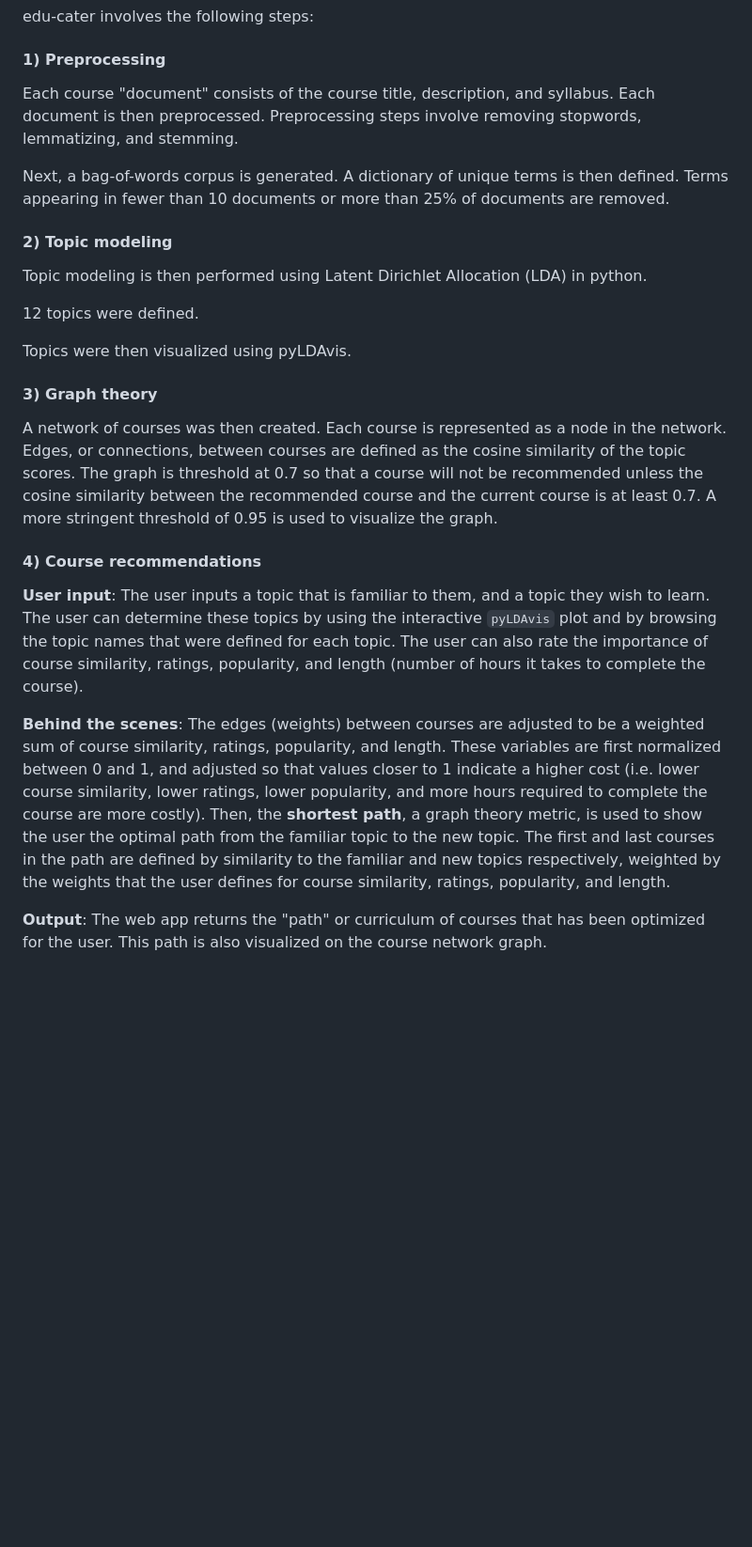
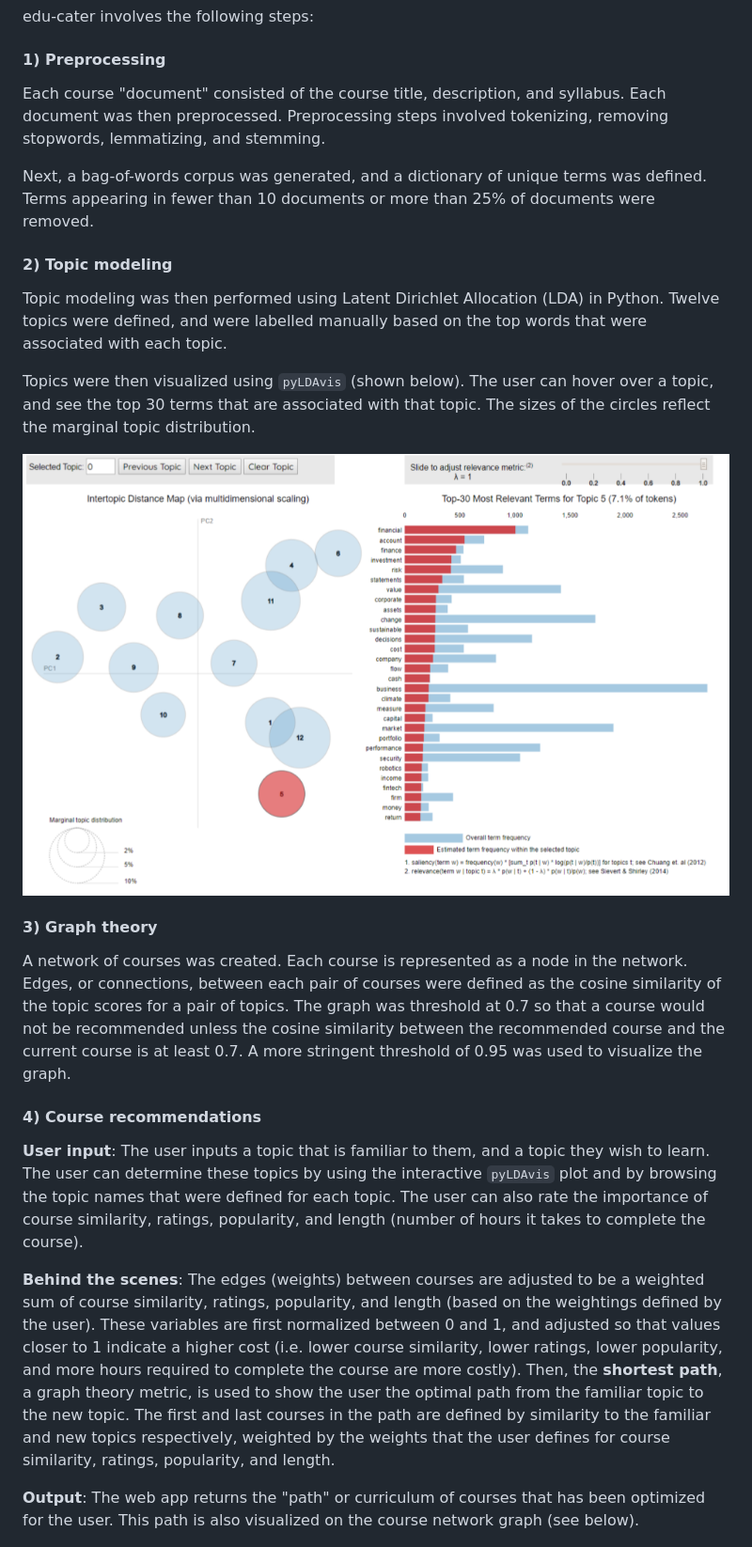
Before and after one commit to amandakeasson/edu-cater, a Markdown page: README.md, the part around the change. Shown: that part at 94% size. GitHub-like rendering; pictures changed too: pyldavis_example.png (added); blank space fills up the shorter version.

```diff
--- a/README.md
+++ b/README.md
@@ -26,28 +26,28 @@ edu-cater involves the following steps:
 
 #### 1) Preprocessing
 
-Each course "document" consists of the course title, description, and syllabus. Each document is then preprocessed. Preprocessing steps involve removing stopwords, lemmatizing, and stemming.
+Each course "document" consisted of the course title, description, and syllabus. Each document was then preprocessed. Preprocessing steps involved tokenizing, removing stopwords, lemmatizing, and stemming.
 
-Next, a bag-of-words corpus is generated. A dictionary of unique terms is then defined. Terms appearing in fewer than 10 documents or more than 25% of documents are removed.
+Next, a bag-of-words corpus was generated, and a dictionary of unique terms was defined. Terms appearing in fewer than 10 documents or more than 25% of documents were removed.
 
 #### 2) Topic modeling
 
-Topic modeling is then performed using Latent Dirichlet Allocation (LDA) in python.
+Topic modeling was then performed using Latent Dirichlet Allocation (LDA) in Python. Twelve topics were defined, and were labelled manually based on the top words that were associated with each topic.
 
-12 topics were defined.
+Topics were then visualized using `pyLDAvis` (shown below). The user can hover over a topic, and see the top 30 terms that are associated with that topic. The sizes of the circles reflect the marginal topic distribution.
 
-Topics were then visualized using pyLDAvis.
+<img src="pyldavis_example.png"></img>
 
 #### 3) Graph theory
 
-A network of courses was then created. Each course is represented as a node in the network. Edges, or connections, between courses are defined as the cosine similarity of the topic scores.  The graph is threshold at 0.7 so that a course will not be recommended unless the cosine similarity between the recommended course and the current course is at least 0.7. A more stringent threshold of 0.95 is used to visualize the graph.
+A network of courses was created. Each course is represented as a node in the network. Edges, or connections, between each pair of courses were defined as the cosine similarity of the topic scores for a pair of topics.  The graph was threshold at 0.7 so that a course would not be recommended unless the cosine similarity between the recommended course and the current course is at least 0.7. A more stringent threshold of 0.95 was used to visualize the graph.
 
 #### 4) Course recommendations
 
 <b>User input</b>: The user inputs a topic that is familiar to them, and a topic they wish to learn. The user can determine these topics by using the interactive `pyLDAvis` plot and by browsing the topic names that were defined for each topic. The user can also rate the importance of course similarity, ratings, popularity, and length (number of hours it takes to complete the course).
 
-<b>Behind the scenes</b>: The edges (weights) between courses are adjusted to be a weighted sum of course similarity, ratings, popularity, and length. These variables are first normalized between 0 and 1, and adjusted so that values closer to 1 indicate a higher cost (i.e. lower course similarity, lower ratings, lower popularity, and more hours required to complete the course are more costly). Then, the <b>shortest path</b>, a graph theory metric, is used to show the user the optimal path from the familiar topic to the new topic. The first and last courses in the path are defined by similarity to the familiar and new topics respectively, weighted by the weights that the user defines for course similarity, ratings, popularity, and length.
+<b>Behind the scenes</b>: The edges (weights) between courses are adjusted to be a weighted sum of course similarity, ratings, popularity, and length (based on the weightings defined by the user). These variables are first normalized between 0 and 1, and adjusted so that values closer to 1 indicate a higher cost (i.e. lower course similarity, lower ratings, lower popularity, and more hours required to complete the course are more costly). Then, the <b>shortest path</b>, a graph theory metric, is used to show the user the optimal path from the familiar topic to the new topic. The first and last courses in the path are defined by similarity to the familiar and new topics respectively, weighted by the weights that the user defines for course similarity, ratings, popularity, and length.
 
-<b>Output</b>: The web app returns the "path" or curriculum of courses that has been optimized for the user. This path is also visualized on the course network graph.
+<b>Output</b>: The web app returns the "path" or curriculum of courses that has been optimized for the user. This path is also visualized on the course network graph (see below).
 
 <img src="course_net_recs.png"></img>
```
